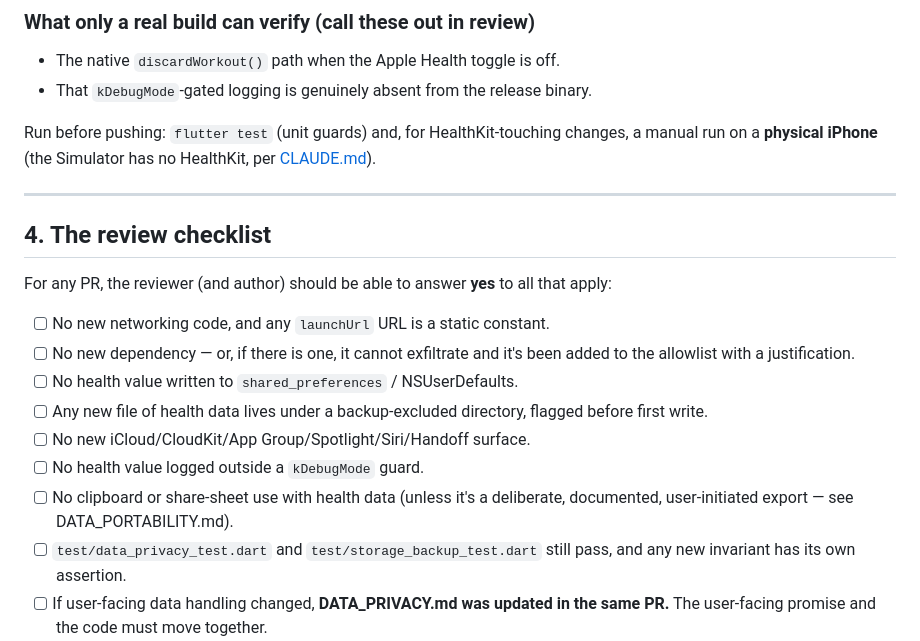
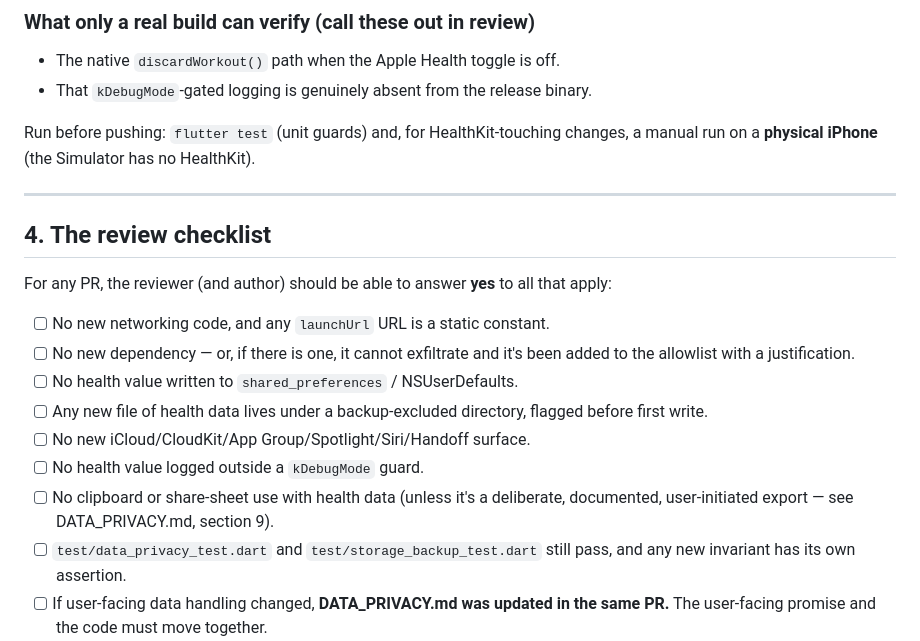
Before and after one commit to halfmarble/SteadyHeartBeat, a Markdown page: docs/DATA_ESCAPE_PREVENTION.md, the part around the change. Drawn GitHub-style.

```diff
--- a/docs/DATA_ESCAPE_PREVENTION.md
+++ b/docs/DATA_ESCAPE_PREVENTION.md
@@ -211,8 +211,7 @@ assertion to make a build pass.
 - That `kDebugMode`-gated logging is genuinely absent from the release binary.
 
 Run before pushing: `flutter test` (unit guards) and, for HealthKit-touching
-changes, a manual run on a **physical iPhone** (the Simulator has no HealthKit, per
-[CLAUDE.md](CLAUDE.md)).
+changes, a manual run on a **physical iPhone** (the Simulator has no HealthKit).
 
 ---
 
@@ -230,7 +229,7 @@ apply:
 - [ ] No new iCloud/CloudKit/App Group/Spotlight/Siri/Handoff surface.
 - [ ] No health value logged outside a `kDebugMode` guard.
 - [ ] No clipboard or share-sheet use with health data (unless it's a deliberate,
-      documented, user-initiated export — see DATA_PORTABILITY.md).
+      documented, user-initiated export — see DATA_PRIVACY.md, section 9).
 - [ ] `test/data_privacy_test.dart` and `test/storage_backup_test.dart` still pass,
       and any new invariant has its own assertion.
 - [ ] If user-facing data handling changed, **DATA_PRIVACY.md was updated in the same
```
